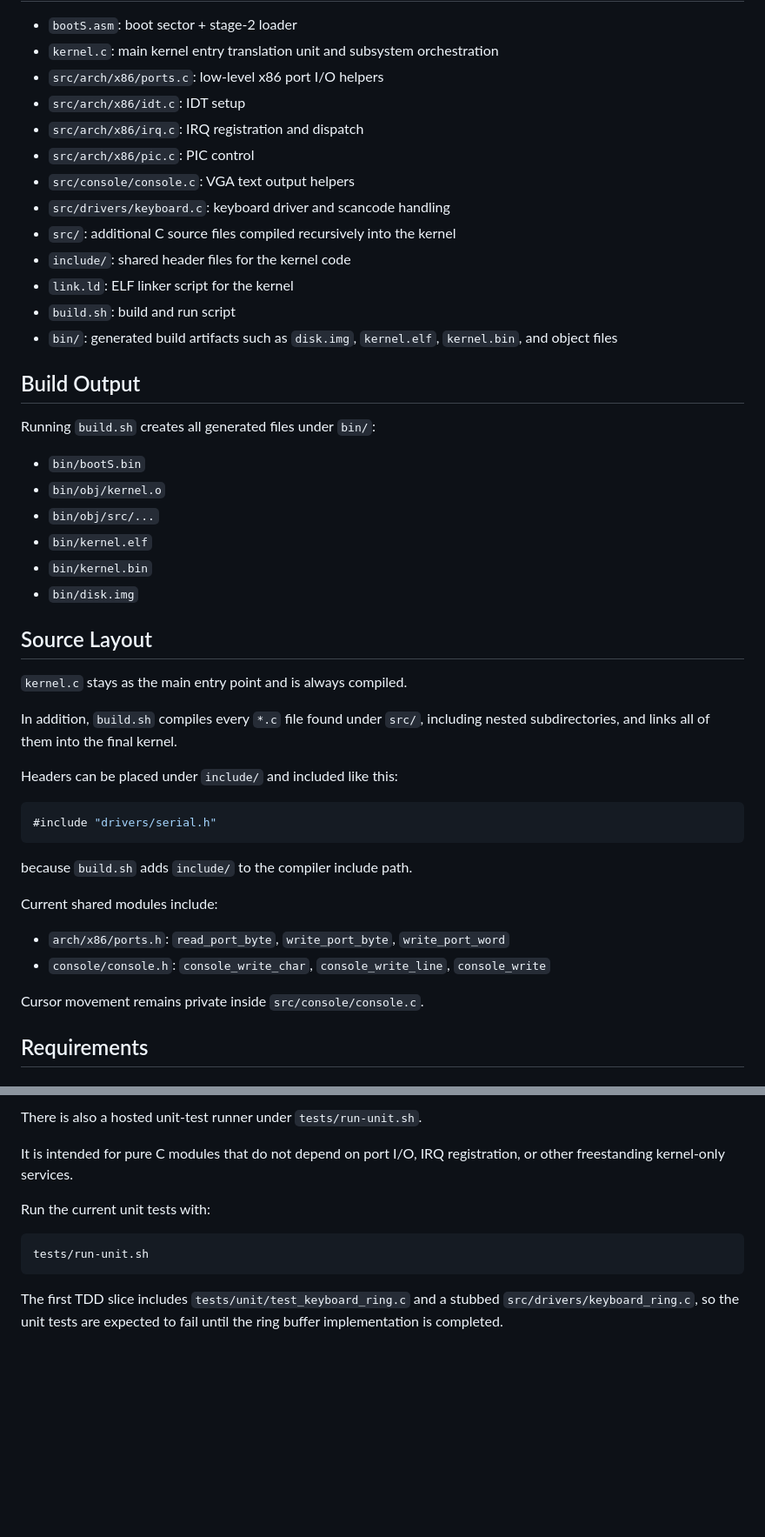
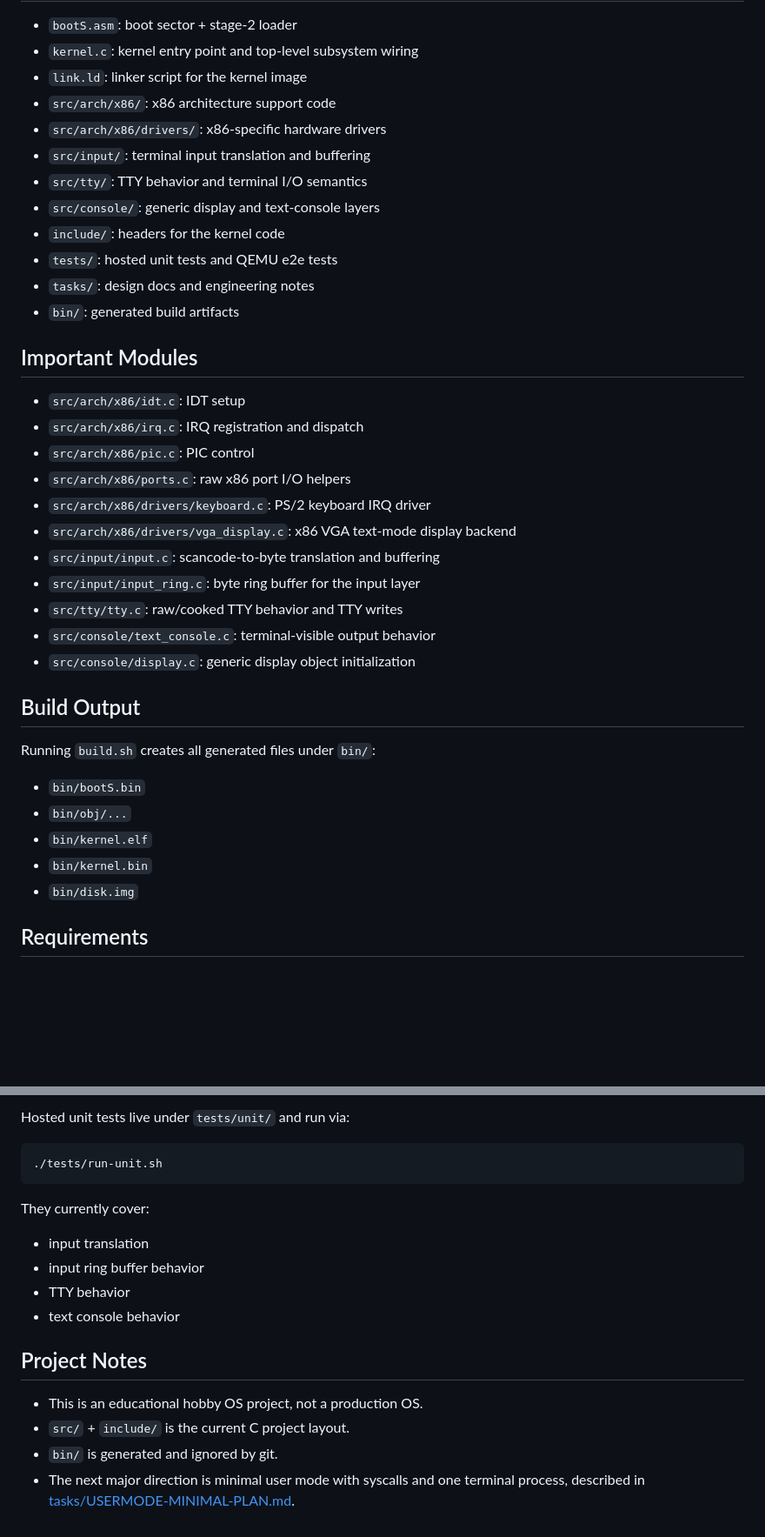
Before and after one commit to madem-os/core, a Markdown page: README.MD, 2 parts joined by grey strips. Shown at 87% size. Drawn GitHub-style; blank space fills up the shorter version.

````diff
--- a/README.MD
+++ b/README.MD
@@ -16,49 +79,40 @@ At the moment, the kernel boots into protected mode and prints a message to VGA
 
 - `bootS.asm`: boot sector + stage-2 loader
-- `kernel.c`: main kernel entry translation unit and subsystem orchestration
-- `src/arch/x86/ports.c`: low-level x86 port I/O helpers
+- `kernel.c`: kernel entry point and top-level subsystem wiring
+- `link.ld`: linker script for the kernel image
+- `src/arch/x86/`: x86 architecture support code
+- `src/arch/x86/drivers/`: x86-specific hardware drivers
+- `src/input/`: terminal input translation and buffering
+- `src/tty/`: TTY behavior and terminal I/O semantics
+- `src/console/`: generic display and text-console layers
+- `include/`: headers for the kernel code
+- `tests/`: hosted unit tests and QEMU e2e tests
+- `tasks/`: design docs and engineering notes
+- `bin/`: generated build artifacts
+
+## Important Modules
+
 - `src/arch/x86/idt.c`: IDT setup
 - `src/arch/x86/irq.c`: IRQ registration and dispatch
 - `src/arch/x86/pic.c`: PIC control
-- `src/console/console.c`: VGA text output helpers
-- `src/drivers/keyboard.c`: keyboard driver and scancode handling
-- `src/`: additional C source files compiled recursively into the kernel
-- `include/`: shared header files for the kernel code
-- `link.ld`: ELF linker script for the kernel
-- `build.sh`: build and run script
-- `bin/`: generated build artifacts such as `disk.img`, `kernel.elf`, `kernel.bin`, and object files
+- `src/arch/x86/ports.c`: raw x86 port I/O helpers
+- `src/arch/x86/drivers/keyboard.c`: PS/2 keyboard IRQ driver
+- `src/arch/x86/drivers/vga_display.c`: x86 VGA text-mode display backend
+- `src/input/input.c`: scancode-to-byte translation and buffering
+- `src/input/input_ring.c`: byte ring buffer for the input layer
+- `src/tty/tty.c`: raw/cooked TTY behavior and TTY writes
+- `src/console/text_console.c`: terminal-visible output behavior
+- `src/console/display.c`: generic display object initialization
 
 ## Build Output
 
 Running `build.sh` creates all generated files under `bin/`:
 
 - `bin/bootS.bin`
-- `bin/obj/kernel.o`
-- `bin/obj/src/...`
+- `bin/obj/...`
 - `bin/kernel.elf`
 - `bin/kernel.bin`
 - `bin/disk.img`
-
-## Source Layout
-
-`kernel.c` stays as the main entry point and is always compiled.
-
-In addition, `build.sh` compiles every `*.c` file found under `src/`, including nested subdirectories, and links all of them into the final kernel.
-
-Headers can be placed under `include/` and included like this:
-
-```c
-#include "drivers/serial.h"
-```
-
-because `build.sh` adds `include/` to the compiler include path.
-
-Current shared modules include:
-
-- `arch/x86/ports.h`: `read_port_byte`, `write_port_byte`, `write_port_word`
-- `console/console.h`: `console_write_char`, `console_write_line`, `console_write`
-
-Cursor movement remains private inside `src/console/console.c`.
 
 ## Requirements
 
@@ -195,15 +211,21 @@ python3 tests/e2e.py keyboard_irq
 
-There is also a hosted unit-test runner under `tests/run-unit.sh`.
-
-It is intended for pure C modules that do not depend on port I/O, IRQ
-registration, or other freestanding kernel-only services.
-
-Run the current unit tests with:
+Hosted unit tests live under `tests/unit/` and run via:
 
 ```bash
-tests/run-unit.sh
+./tests/run-unit.sh
 ```
 
-The first TDD slice includes `tests/unit/test_keyboard_ring.c` and a stubbed
-`src/drivers/keyboard_ring.c`, so the unit tests are expected to fail until the
-ring buffer implementation is completed.
+They currently cover:
+
+- input translation
+- input ring buffer behavior
+- TTY behavior
+- text console behavior
+
+## Project Notes
+
+- This is an educational hobby OS project, not a production OS.
+- `src/` + `include/` is the current C project layout.
+- `bin/` is generated and ignored by git.
+- The next major direction is minimal user mode with syscalls and one terminal
+  process, described in [tasks/USERMODE-MINIMAL-PLAN.md](tasks/USERMODE-MINIMAL-PLAN.md).
````
Also changed, not shown: other parts of README.MD (+83 -58 lines), tasks/USERMODE-MINIMAL-PLAN.md (added, +454 -0 lines).
